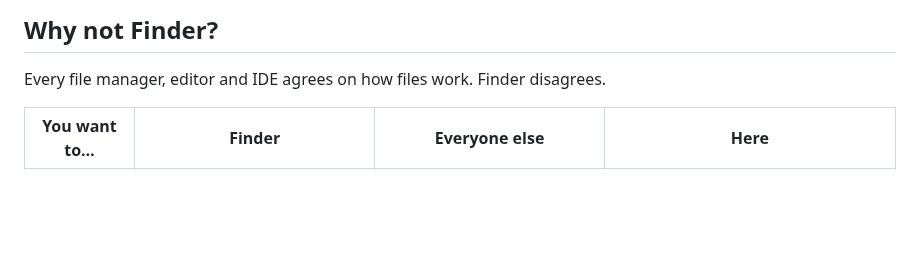
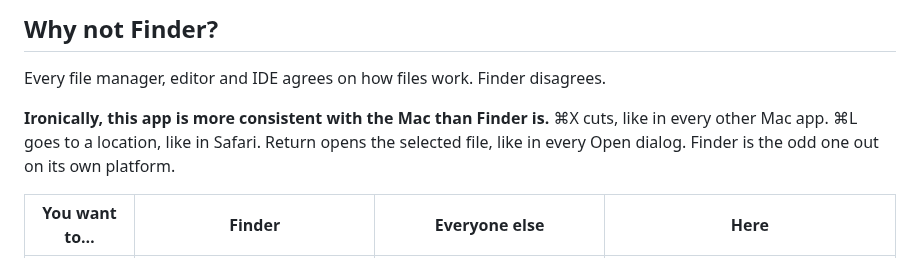
Before and after one commit to ahmadsayed/unshitty-mac-filebrowser, a Markdown page: README.md, the part around the change. Drawn GitHub-style; blank space fills up the shorter version.

Commit message:
docs: note that the app follows Mac conventions more closely than Finder
Co-Authored-By: Claude Opus 5.5 <noreply@anthropic.com>
Claude-Session: https://claude.ai/code/session_01JuD4cHzwTaYyoVEqpxTMnV

```diff
--- a/README.md
+++ b/README.md
@@ -25,6 +25,11 @@ More screenshots: [list view](docs/screenshots/list-light.png),
 ## Why not Finder?
 
 Every file manager, editor and IDE agrees on how files work. Finder disagrees.
+
+**Ironically, this app is more consistent with the Mac than Finder is.** ⌘X
+cuts, like in every other Mac app. ⌘L goes to a location, like in Safari.
+Return opens the selected file, like in every Open dialog. Finder is the odd
+one out on its own platform.
 
 | You want to… | Finder | Everyone else | Here |
 | --- | --- | --- | --- |
```
